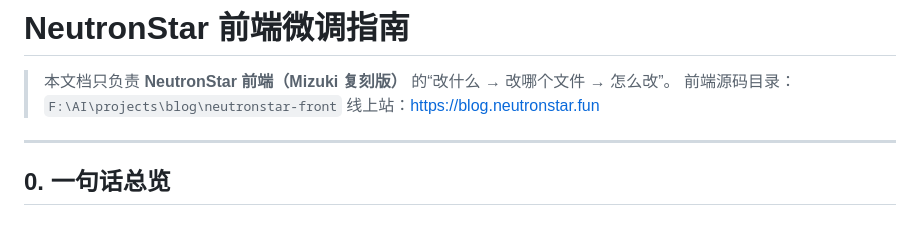
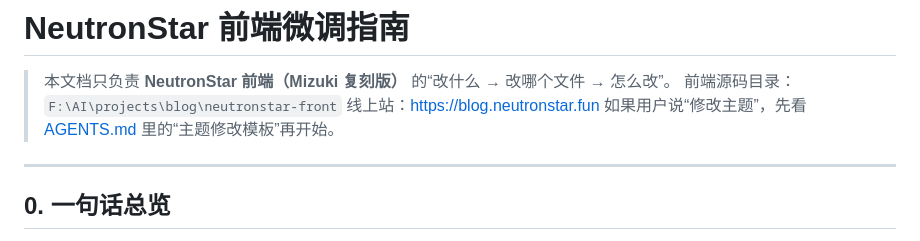
Before and after one commit to neutron-star77/neutronstar-front, a Markdown page: docs/前端微调指南.md, the part around the change. Drawn GitHub-style.

Commit message:
docs: link theme template from guide

```diff
--- a/docs/前端微调指南.md
+++ b/docs/前端微调指南.md
@@ -3,6 +3,7 @@
 > 本文档只负责 **NeutronStar 前端（Mizuki 复刻版）** 的“改什么 → 改哪个文件 → 怎么改”。
 > 前端源码目录：`F:\AI\projects\blog\neutronstar-front`
 > 线上站：https://blog.neutronstar.fun
+> 如果用户说“修改主题”，先看 [AGENTS.md](/F:/AI/projects/blog/neutronstar-front/AGENTS.md) 里的“主题修改模板”再开始。
 
 ---
 
```
